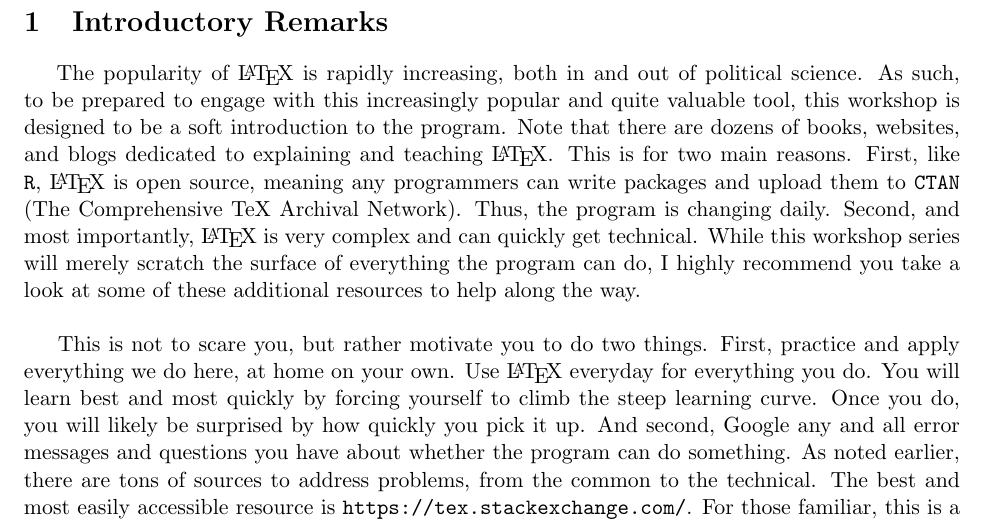
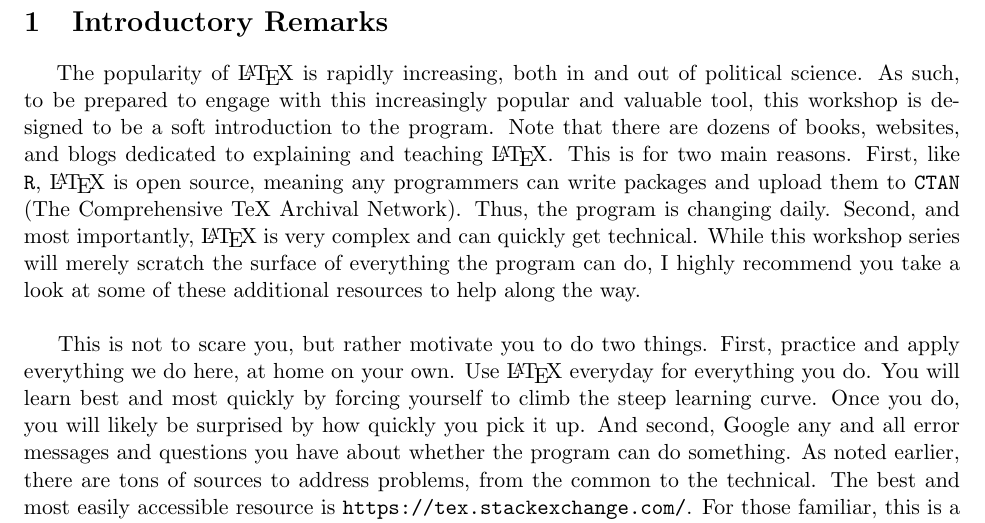
Before and after one commit to pdwaggoner/LaTeX-Workshop, a LaTeX document (Week 1/Learning LaTeX - Week 1.tex): part of page 3 of 13, cut so that both start at the same text. Compiled offline with pdfLaTeX.

Commit message:
Update Learning LaTeX - Week 1.tex

```diff
--- a/Week 1/Learning LaTeX - Week 1.tex
+++ b/Week 1/Learning LaTeX - Week 1.tex
@@ -38,7 +38,7 @@
 
 \section{Introductory Remarks}
 
-	\forceindent The popularity of \LaTeX\ is rapidly increasing, both in and out of political science. As such, to be prepared to engage with this increasingly popular and quite valuable tool, this workshop is designed to be a soft introduction to the program. Note that there are dozens of books, websites, and blogs dedicated to explaining and teaching \LaTeX. This is for two main reasons. First, like \texttt{R}, \LaTeX\ is open source, meaning any programmers can write packages and upload them to \texttt{CTAN} (The Comprehensive TeX Archival Network). Thus, the program is changing daily. Second, and most importantly, \LaTeX\ is very complex and can quickly get technical. While this workshop series will merely scratch the surface of everything the program can do, I highly recommend you take a look at some of these additional resources to help along the way. \\
+	\forceindent The popularity of \LaTeX\ is rapidly increasing, both in and out of political science. As such, to be prepared to engage with this increasingly popular and valuable tool, this workshop is designed to be a soft introduction to the program. Note that there are dozens of books, websites, and blogs dedicated to explaining and teaching \LaTeX. This is for two main reasons. First, like \texttt{R}, \LaTeX\ is open source, meaning any programmers can write packages and upload them to \texttt{CTAN} (The Comprehensive TeX Archival Network). Thus, the program is changing daily. Second, and most importantly, \LaTeX\ is very complex and can quickly get technical. While this workshop series will merely scratch the surface of everything the program can do, I highly recommend you take a look at some of these additional resources to help along the way. \\
 
 	This is not to scare you, but rather motivate you to do two things. First, practice and apply everything we do here, at home on your own. Use \LaTeX\ everyday for everything you do. You will learn best and most quickly by forcing yourself to climb the steep learning curve. Once you do, you will likely be surprised by how quickly you pick it up. And second, Google any and all error messages and questions you have about whether the program can do something. As noted earlier, there are tons of sources to address problems, from the common to the technical. The best and most easily accessible resource is \texttt{https://tex.stackexchange.com/}. For those familiar, this is a lot like the stack exchange for \texttt{R} Also, this is an excellent resource for a variety of tutorials, issues, and problems: \texttt{https://www.sharelatex.com/}. \\
 
```
